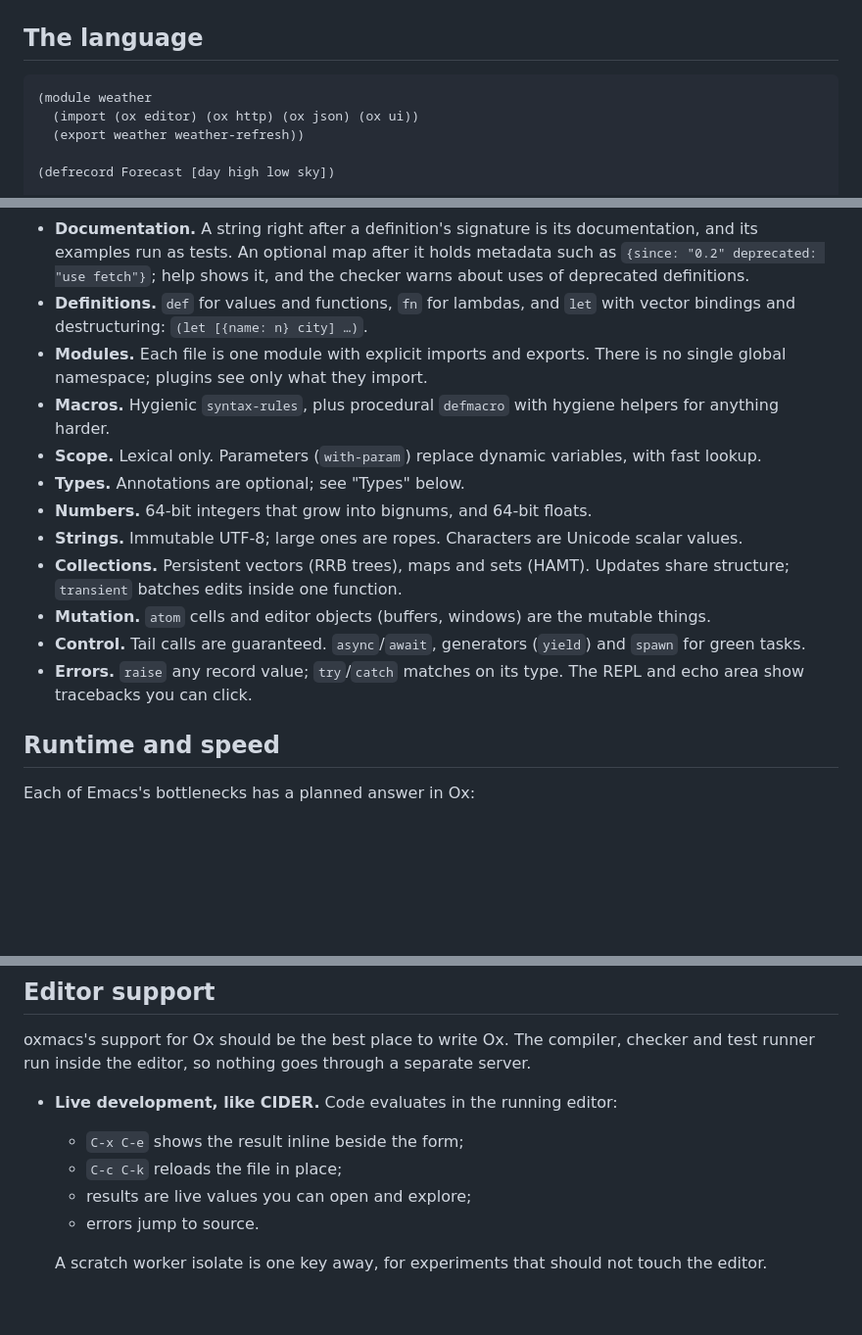
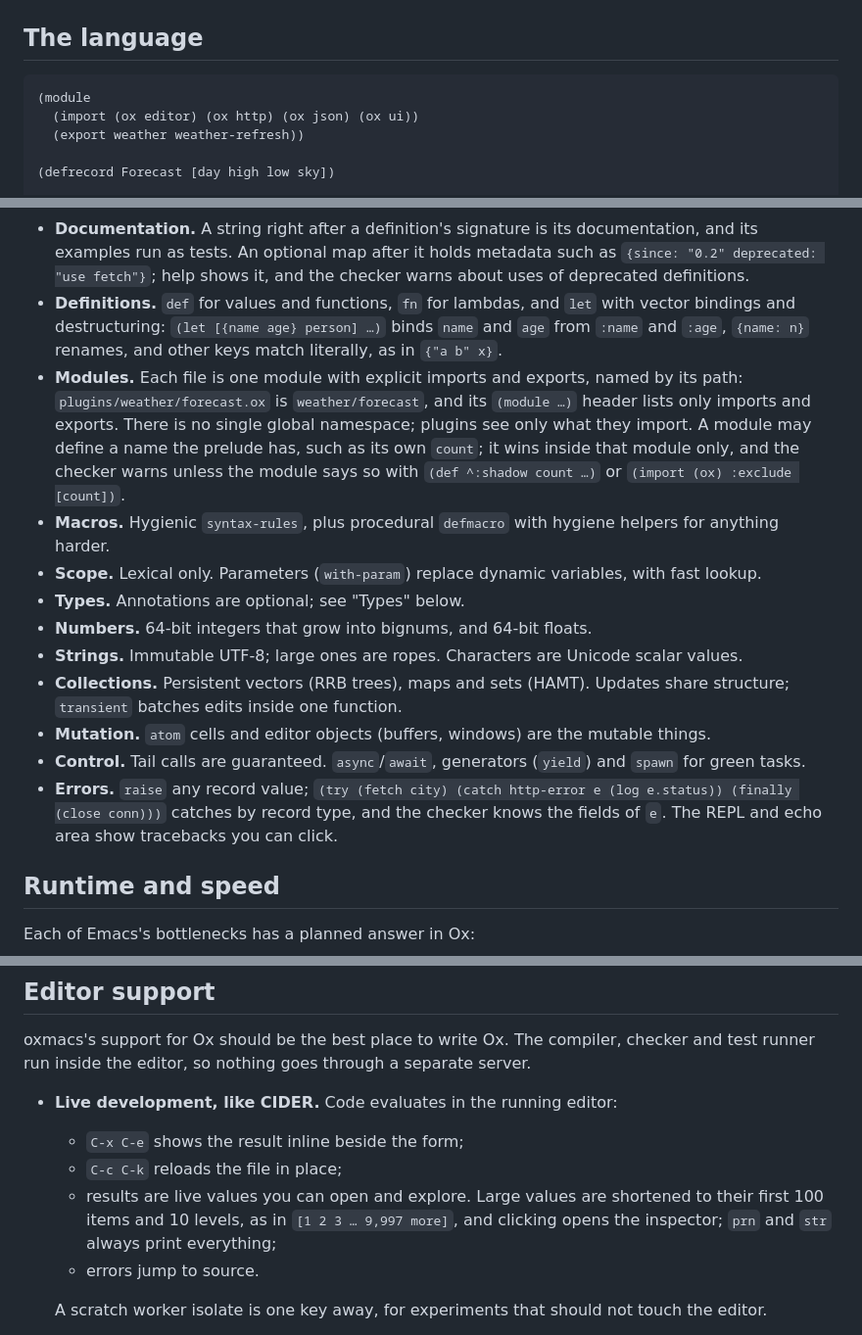
Before and after one commit to collide2954/oxmacs, a Markdown page: docs/ox-design.md, 3 parts joined by grey strips. Shown at 98% size. Drawn GitHub-style; blank space fills up the shorter version.

Commit message:
Record field access, callable sets, records, destructuring, errors and modules in the Ox docs

````diff
--- a/docs/ox-design.md
+++ b/docs/ox-design.md
@@ -44,7 +44,7 @@ Every non-core feature of oxmacs is a Rust crate behind a cargo feature. Each ch
 ## The language
 
 ```clojure
-(module weather
+(module
   (import (ox editor) (ox http) (ox json) (ox ui))
   (export weather weather-refresh))
 
@@ -66,8 +66,8 @@ Every non-core feature of oxmacs is a Rust crate behind a cargo feature. Each ch
 
 - **Reading.** `( )` lists, `[ ]` vectors, `{k: v}` maps, `:key` keywords, `"…{expr}…"` interpolation with `a.b` field access inside braces, and `#;` datum comments. Numbers can be written `0xff`, `0b1010`, `0o755` and `1_000_000`; `500ms`, `2s`, `5min` and `1h` are durations; `50%` reads as 0.5, and `#ff8800` as a color. The reader keeps exact source spans, so errors, tracebacks and highlighting point at the right characters.
 - **Documentation.** A string right after a definition's signature is its documentation, and its examples run as tests. An optional map after it holds metadata such as `{since: "0.2" deprecated: "use fetch"}`; help shows it, and the checker warns about uses of deprecated definitions.
-- **Definitions.** `def` for values and functions, `fn` for lambdas, and `let` with vector bindings and destructuring: `(let [{name: n} city] …)`.
-- **Modules.** Each file is one module with explicit imports and exports. There is no single global namespace; plugins see only what they import.
+- **Definitions.** `def` for values and functions, `fn` for lambdas, and `let` with vector bindings and destructuring: `(let [{name age} person] …)` binds `name` and `age` from `:name` and `:age`, `{name: n}` renames, and other keys match literally, as in `{"a b" x}`.
+- **Modules.** Each file is one module with explicit imports and exports, named by its path: `plugins/weather/forecast.ox` is `weather/forecast`, and its `(module …)` header lists only imports and exports. There is no single global namespace; plugins see only what they import. A module may define a name the prelude has, such as its own `count`; it wins inside that module only, and the checker warns unless the module says so with `(def ^:shadow count …)` or `(import (ox) :exclude [count])`.
 - **Macros.** Hygienic `syntax-rules`, plus procedural `defmacro` with hygiene helpers for anything harder.
 - **Scope.** Lexical only. Parameters (`with-param`) replace dynamic variables, with fast lookup.
 - **Types.** Annotations are optional; see "Types" below.
@@ -76,7 +76,7 @@ Every non-core feature of oxmacs is a Rust crate behind a cargo feature. Each ch
 - **Collections.** Persistent vectors (RRB trees), maps and sets (HAMT). Updates share structure; `transient` batches edits inside one function.
 - **Mutation.** `atom` cells and editor objects (buffers, windows) are the mutable things.
 - **Control.** Tail calls are guaranteed. `async`/`await`, generators (`yield`) and `spawn` for green tasks.
-- **Errors.** `raise` any record value; `try`/`catch` matches on its type. The REPL and echo area show tracebacks you can click.
+- **Errors.** `raise` any record value; `(try (fetch city) (catch http-error e (log e.status)) (finally (close conn)))` catches by record type, and the checker knows the fields of `e`. The REPL and echo area show tracebacks you can click.
 
 ## Runtime and speed
 
@@ -312,7 +312,7 @@ oxmacs's support for Ox should be the best place to write Ox. The compiler, chec
 - **Live development, like CIDER.** Code evaluates in the running editor:
   - `C-x C-e` shows the result inline beside the form;
   - `C-c C-k` reloads the file in place;
-  - results are live values you can open and explore;
+  - results are live values you can open and explore. Large values are shortened to their first 100 items and 10 levels, as in `[1 2 3 … 9,997 more]`, and clicking opens the inspector; `prn` and `str` always print everything;
   - errors jump to source.
 
   A scratch worker isolate is one key away, for experiments that should not touch the editor.
````
Also changed, not shown: docs/ox-internals.md (+3 -3 lines), docs/ox-stdlib.md (+3 -3 lines).
